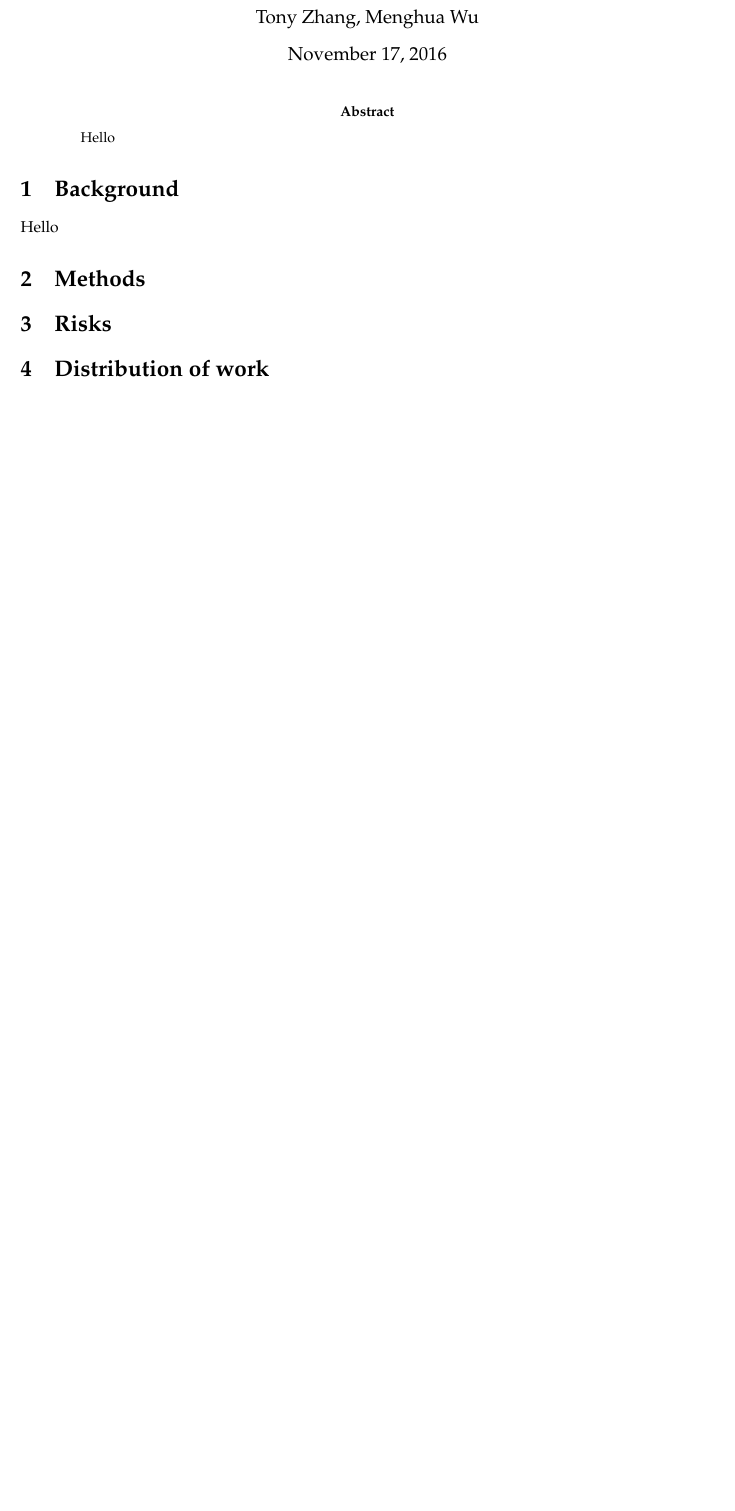
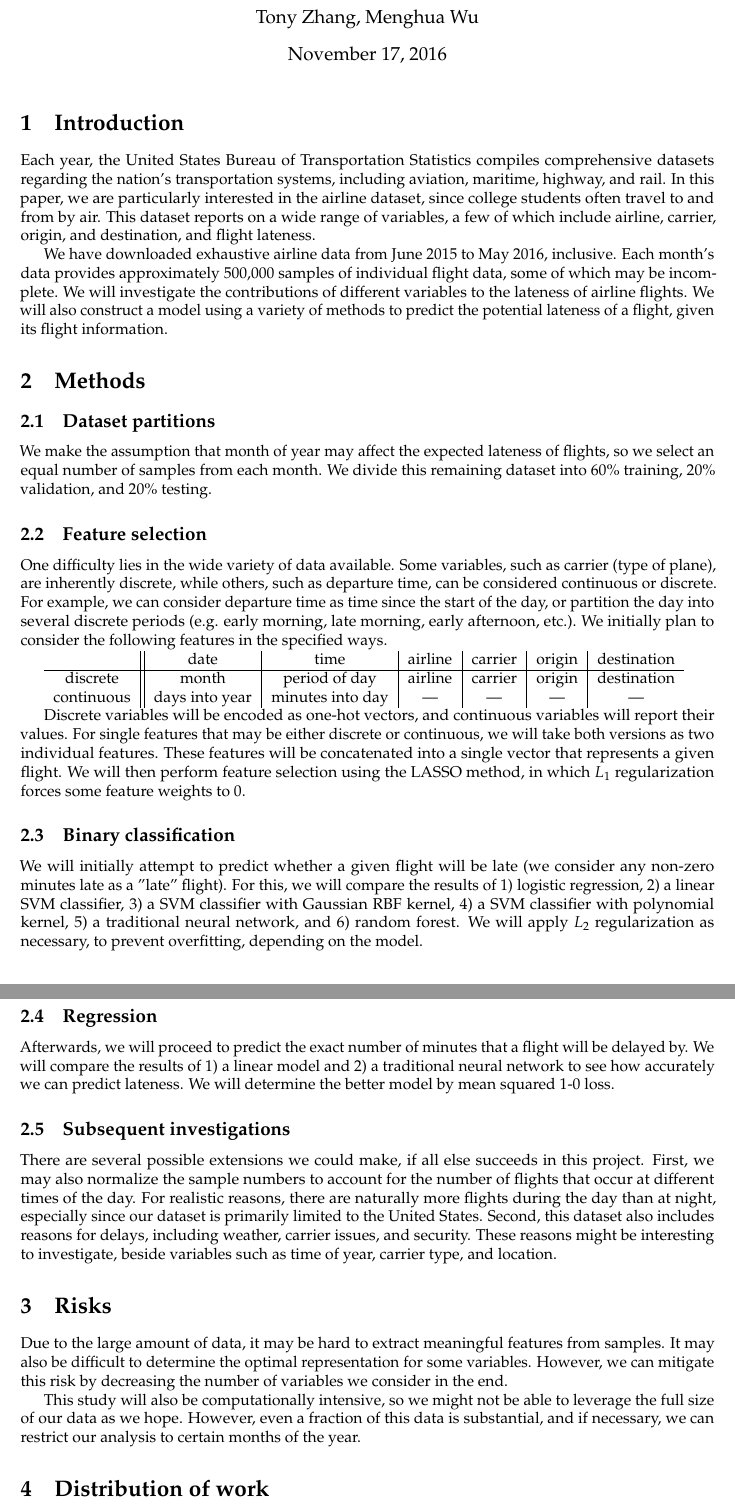
Before and after one commit to rmwu/6.867-proj, a LaTeX document (proposal.tex): part of the page before the commit and two parts of pages 1 and 2 of 2 after it, the two joined at a grey line, cut so that both start at the same text, the shorter picture padded with empty space. Compiled offline with pdfLaTeX; a LaTeX package or settings file that is missing is left out.

Commit message:
proposal draft

```diff
--- a/proposal.tex
+++ b/proposal.tex
@@ -30,16 +30,121 @@
 
 % \begin{multicols}{2}
 
-\begin{abstract}
-Hello
-\end{abstract}
+%\begin{abstract}
+%\end{abstract}
 
 
-\section{Background}
-Hello
+\section{Introduction}
+Each year, the United States Bureau of Transportation Statistics compiles
+comprehensive datasets regarding the nation's transportation systems,
+including aviation, maritime, highway, and rail.
+In this paper, we are particularly interested in the airline dataset,
+since college students often travel to and from by air.
+This dataset reports on a wide range of variables, a few of which include
+airline, carrier, origin, and destination, and flight lateness.
+
+We have downloaded exhaustive airline data
+from June 2015 to May 2016, inclusive.
+Each month's data provides approximately 500,000 samples
+of individual flight data, some of which may be incomplete.
+We will investigate the contributions of different variables
+to the lateness of airline flights.
+We will also construct a model using a variety of methods
+to predict the potential lateness of a flight, given its flight information.
 
 \section{Methods}
 
+\subsection{Dataset partitions}
+We make the assumption that month of year may affect
+the expected lateness of flights,
+so we select an equal number of samples from each month.
+We divide this remaining dataset into
+60\% training,
+20\% validation, and
+20\% testing.
+
+\subsection{Feature selection}
+One difficulty lies in the wide variety of data available.
+Some variables, such as carrier (type of plane), are inherently discrete,
+while others, such as departure time, can be considered
+continuous or discrete.
+For example, we can consider departure time as time since
+the start of the day, or partition the day into several discrete periods
+(e.g. early morning, late morning, early afternoon, etc.).
+We initially plan to consider the following features
+in the specified ways.
+
+% TODO can you make my spacing look better?
+\begin{tabular}{c||c|c|c|c|c|c}
+\centering
+			& date	& time
+			& airline	& carrier	& origin	& destination	 \\ \hline
+
+discrete		& month	& period of day
+			& airline	& carrier	& origin	& destination 	\\
+continuous	& days into year	& minutes into day
+			& ---		& ---		& ---		& ---			\\
+\end{tabular}
+
+Discrete variables will be encoded as one-hot vectors,
+and continuous variables will report their values.
+For single features that may be either discrete or continuous,
+we will take both versions as two individual features.
+These features will be concatenated into a single vector
+that represents a given flight.
+We will then perform feature selection using the LASSO method,
+in which $L_1$ regularization forces some feature weights to 0.
+
+\subsection{Binary classification}
+We will initially attempt to predict whether a given flight will be late
+(we consider any non-zero minutes late as a "late" flight).
+For this, we will compare the results of
+1) logistic regression,
+2) a linear SVM classifier,
+3) a SVM classifier with Gaussian RBF kernel,
+4) a SVM classifier with polynomial kernel,
+5) a traditional neural network, and
+6) random forest.
+We will apply $L_2$ regularization as necessary, to prevent overfitting,
+depending on the model.
+
+\subsection{Regression}
+Afterwards, we will proceed to predict the exact number of minutes
+that a flight will be delayed by.
+We will compare the results of
+1) a linear model and
+2) a traditional neural network
+to see how accurately we can predict lateness.
+We will determine the better model by mean squared 1-0 loss.
+
+\subsection{Subsequent investigations}
+There are several possible extensions we could make,
+if all else succeeds in this project.
+First, we may also normalize the sample numbers
+to account for the number of flights that occur
+at different times of the day.
+For realistic reasons, there are naturally more flights
+during the day than at night, especially since our dataset
+is primarily limited to the United States.
+Second, this dataset also includes reasons for delays,
+including weather, carrier issues, and security.
+These reasons might be interesting to investigate,
+beside variables such as time of year, carrier type, and
+location.
+
 \section{Risks}
+Due to the large amount of data, it may be hard to extract
+meaningful features from samples.
+It may also be difficult to determine the optimal representation
+for some variables.
+However, we can mitigate this risk by decreasing
+the number of variables we consider in the end.
+
+This study will also be computationally intensive,
+so we might not be able to leverage the full size
+of our data as we hope.
+However, even a fraction of this data is substantial,
+and if necessary, we can restrict our analysis to
+certain months of the year.
 
 \section{Distribution of work}
```
Also changed, not shown: proposal.pdf, proposal.tex (9 more changed lines).
